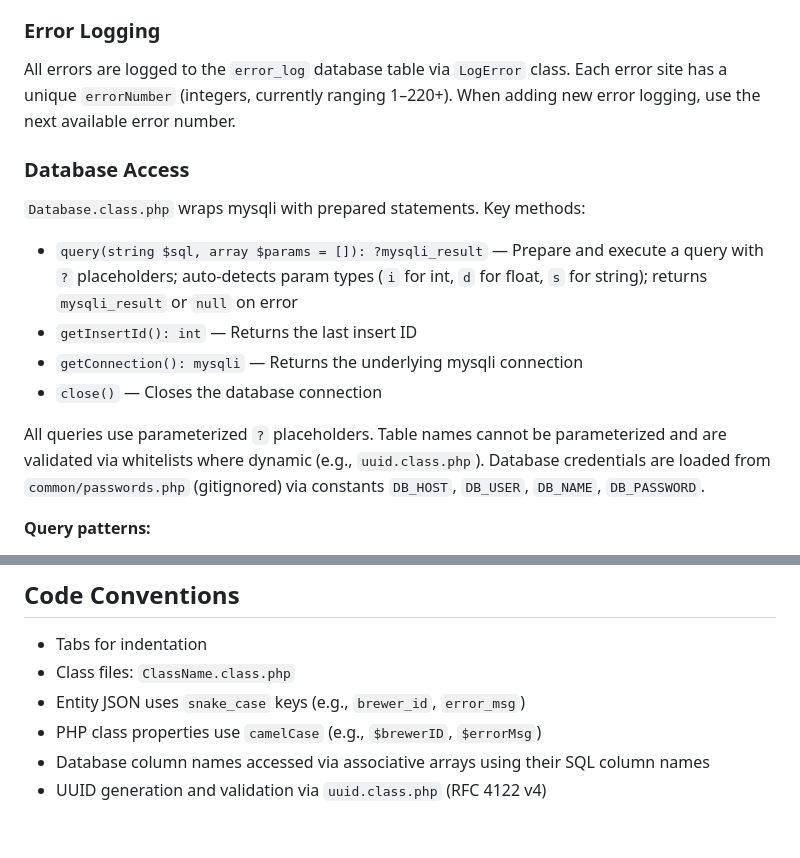
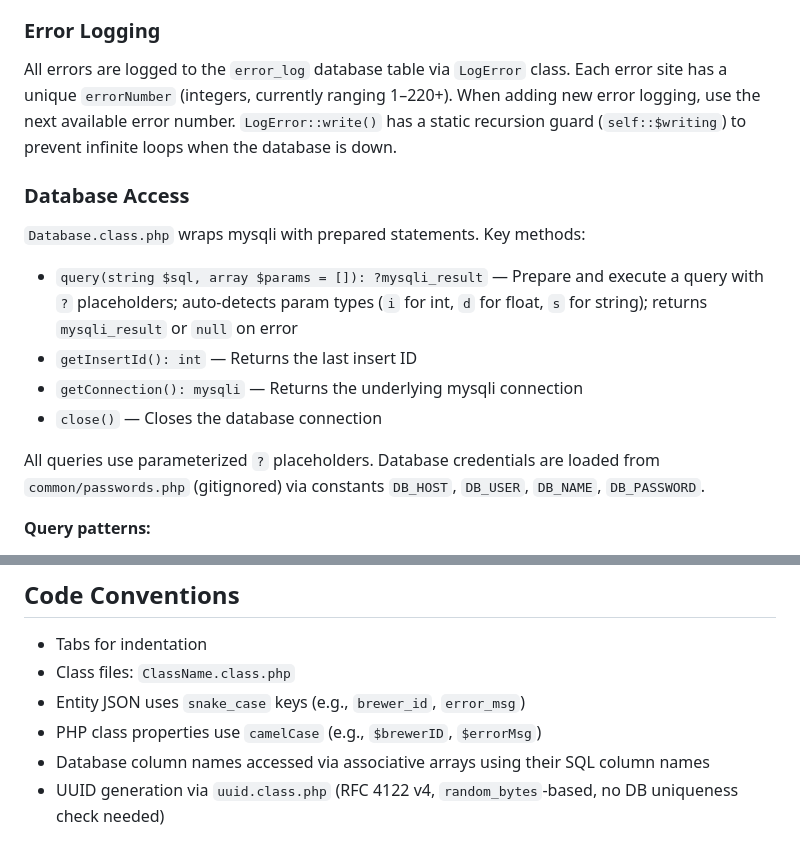
Before and after one commit to michaelkirkpatrick/catalog-beer-api, a Markdown page: CLAUDE.md, 2 parts joined by grey strips. Rendered like a GitHub page.

Commit message:
Update CLAUDE.md to reflect uuid and LogError changes
Co-Authored-By: Claude Opus 4.6 <noreply@anthropic.com>

```diff
--- a/CLAUDE.md
+++ b/CLAUDE.md
@@ -68,7 +68,7 @@ Staff status determined by: user email domain matching brewer's `domainName`, or
 Uses base64-encoded cursor pagination. Default count is 500 per page. Cursor is base64 of the offset number. Count queries are cached in `$this->totalCount` to avoid duplicate `COUNT` calls between validation and `nextCursor()`. `Location::nearbyLatLng()` uses a `LIMIT count+1` approach instead of a separate count query — if the extra row is returned, there are more results.
 
 ### Error Logging
-All errors are logged to the `error_log` database table via `LogError` class. Each error site has a unique `errorNumber` (integers, currently ranging 1–220+). When adding new error logging, use the next available error number.
+All errors are logged to the `error_log` database table via `LogError` class. Each error site has a unique `errorNumber` (integers, currently ranging 1–220+). When adding new error logging, use the next available error number. `LogError::write()` has a static recursion guard (`self::$writing`) to prevent infinite loops when the database is down.
 
 ### Database Access
 `Database.class.php` wraps mysqli with prepared statements. Key methods:
@@ -77,7 +77,7 @@ All errors are logged to the `error_log` database table via `LogError` class. Ea
 - `getConnection(): mysqli` — Returns the underlying mysqli connection
 - `close()` — Closes the database connection
 
-All queries use parameterized `?` placeholders. Table names cannot be parameterized and are validated via whitelists where dynamic (e.g., `uuid.class.php`). Database credentials are loaded from `common/passwords.php` (gitignored) via constants `DB_HOST`, `DB_USER`, `DB_NAME`, `DB_PASSWORD`.
+All queries use parameterized `?` placeholders. Database credentials are loaded from `common/passwords.php` (gitignored) via constants `DB_HOST`, `DB_USER`, `DB_NAME`, `DB_PASSWORD`.
 
 **Query patterns:**
 - Single row: `$result = $db->query("SELECT ... WHERE id=?", [$id]); $row = $result->fetch_assoc();`
@@ -114,4 +114,4 @@ All secrets are centralized in `common/passwords.php` (gitignored, never committ
 - Entity JSON uses `snake_case` keys (e.g., `brewer_id`, `error_msg`)
 - PHP class properties use `camelCase` (e.g., `$brewerID`, `$errorMsg`)
 - Database column names accessed via associative arrays using their SQL column names
-- UUID generation and validation via `uuid.class.php` (RFC 4122 v4)
+- UUID generation via `uuid.class.php` (RFC 4122 v4, `random_bytes`-based, no DB uniqueness check needed)
```
